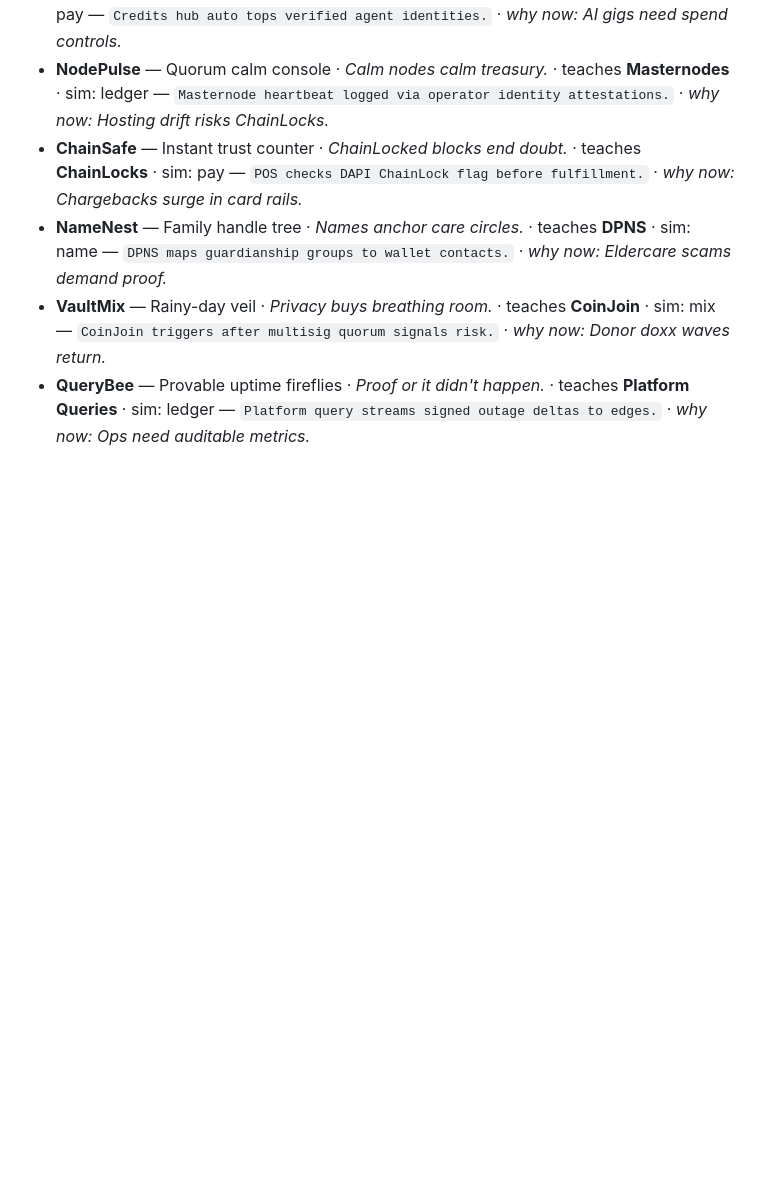
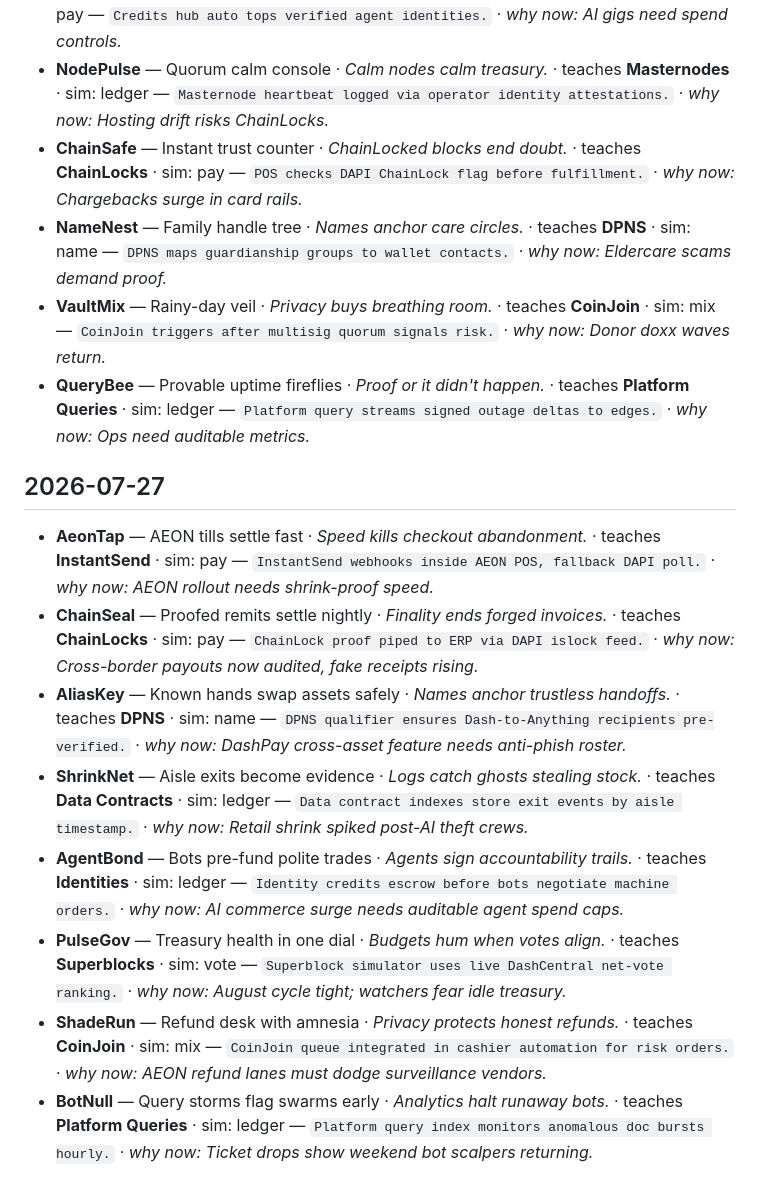
Before and after one commit to InitiumBuilders/Dasha-AI, a Markdown page: FOUNDRY/LOG.md, the part around the change. GitHub-like rendering; blank space fills up the shorter version.

Commit message:
foundry: log 2026-07-27

```diff
--- a/FOUNDRY/LOG.md
+++ b/FOUNDRY/LOG.md
@@ -32,3 +32,13 @@ The surviving designs live in [GARDEN.md](./GARDEN.md); the lessons she keeps li
 - **NameNest** — Family handle tree · _Names anchor care circles._ · teaches **DPNS** · sim: name — `DPNS maps guardianship groups to wallet contacts.` · _why now: Eldercare scams demand proof._
 - **VaultMix** — Rainy-day veil · _Privacy buys breathing room._ · teaches **CoinJoin** · sim: mix — `CoinJoin triggers after multisig quorum signals risk.` · _why now: Donor doxx waves return._
 - **QueryBee** — Provable uptime fireflies · _Proof or it didn't happen._ · teaches **Platform Queries** · sim: ledger — `Platform query streams signed outage deltas to edges.` · _why now: Ops need auditable metrics._
+
+## 2026-07-27
+- **AeonTap** — AEON tills settle fast · _Speed kills checkout abandonment._ · teaches **InstantSend** · sim: pay — `InstantSend webhooks inside AEON POS, fallback DAPI poll.` · _why now: AEON rollout needs shrink-proof speed._
+- **ChainSeal** — Proofed remits settle nightly · _Finality ends forged invoices._ · teaches **ChainLocks** · sim: pay — `ChainLock proof piped to ERP via DAPI islock feed.` · _why now: Cross-border payouts now audited, fake receipts rising._
+- **AliasKey** — Known hands swap assets safely · _Names anchor trustless handoffs._ · teaches **DPNS** · sim: name — `DPNS qualifier ensures Dash-to-Anything recipients pre-verified.` · _why now: DashPay cross-asset feature needs anti-phish roster._
+- **ShrinkNet** — Aisle exits become evidence · _Logs catch ghosts stealing stock._ · teaches **Data Contracts** · sim: ledger — `Data contract indexes store exit events by aisle timestamp.` · _why now: Retail shrink spiked post-AI theft crews._
+- **AgentBond** — Bots pre-fund polite trades · _Agents sign accountability trails._ · teaches **Identities** · sim: ledger — `Identity credits escrow before bots negotiate machine orders.` · _why now: AI commerce surge needs auditable agent spend caps._
+- **PulseGov** — Treasury health in one dial · _Budgets hum when votes align._ · teaches **Superblocks** · sim: vote — `Superblock simulator uses live DashCentral net-vote ranking.` · _why now: August cycle tight; watchers fear idle treasury._
+- **ShadeRun** — Refund desk with amnesia · _Privacy protects honest refunds._ · teaches **CoinJoin** · sim: mix — `CoinJoin queue integrated in cashier automation for risk orders.` · _why now: AEON refund lanes must dodge surveillance vendors._
+- **BotNull** — Query storms flag swarms early · _Analytics halt runaway bots._ · teaches **Platform Queries** · sim: ledger — `Platform query index monitors anomalous doc bursts hourly.` · _why now: Ticket drops show weekend bot scalpers returning._
```
